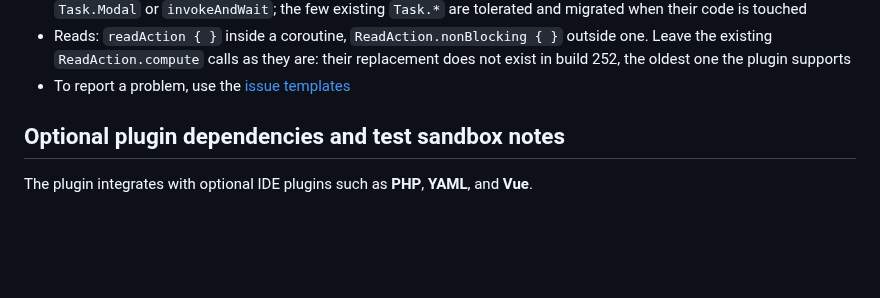
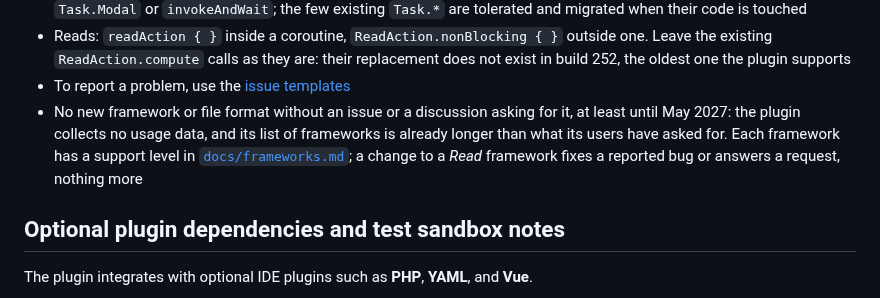
Before and after one commit to IBRAHIMDANS/i18nSupportPlus, a Markdown page: CONTRIBUTING.md, the part around the change. Drawn GitHub-style; blank space fills up the shorter version.

Commit message:
docs(frameworks): two support levels, no new framework without a request, the config file keeps its name (#913)

```diff
--- a/CONTRIBUTING.md
+++ b/CONTRIBUTING.md
@@ -136,6 +136,11 @@ plugin tests extend `PlatformBaseTest`; `TestsCommon.kt` holds the shared helper
   existing `ReadAction.compute` calls as they are: their replacement does not exist in build 252,
   the oldest one the plugin supports
 - To report a problem, use the [issue templates](https://github.com/IBRAHIMDANS/i18nSupportPlus/issues/new/choose)
+- No new framework or file format without an issue or a discussion asking for it, at least until
+  May 2027: the plugin collects no usage data, and its list of frameworks is already longer than what
+  its users have asked for. Each framework has a support level in
+  [`docs/frameworks.md`](docs/frameworks.md#supported-frameworks); a change to a *Read* framework fixes
+  a reported bug or answers a request, nothing more
 
 ## Optional plugin dependencies and test sandbox notes
 
```
Also changed, not shown: docs/configuration.md (+1 -0 lines), docs/frameworks.md (+24 -17 lines).
